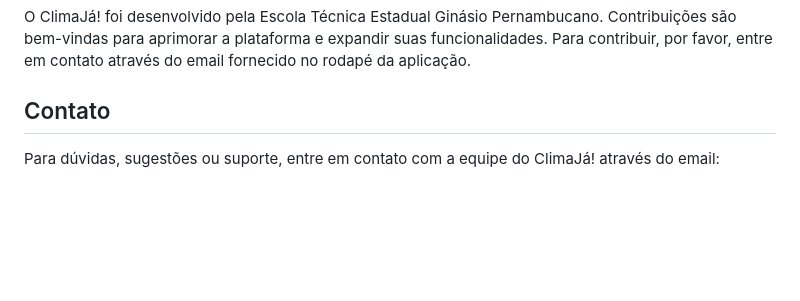
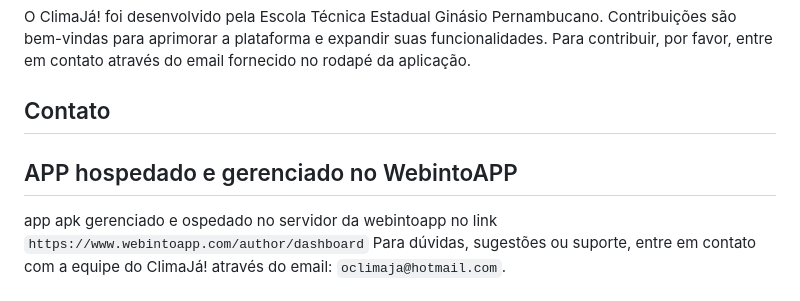
Before and after one commit to sitedepostagens/ClimaJa, a Markdown page: README.md, the part around the change. GitHub-like rendering; blank space fills up the shorter version.

```diff
--- a/README.md
+++ b/README.md
@@ -80,4 +80,8 @@ O ClimaJá! foi desenvolvido pela Escola Técnica Estadual Ginásio Pernambucano
 
 ## Contato
 
+
+## APP hospedado e gerenciado no WebintoAPP
+
+app apk gerenciado e ospedado no servidor da webintoapp no link `https://www.webintoapp.com/author/dashboard`
 Para dúvidas, sugestões ou suporte, entre em contato com a equipe do ClimaJá! através do email: `oclimaja@hotmail.com`.
```
